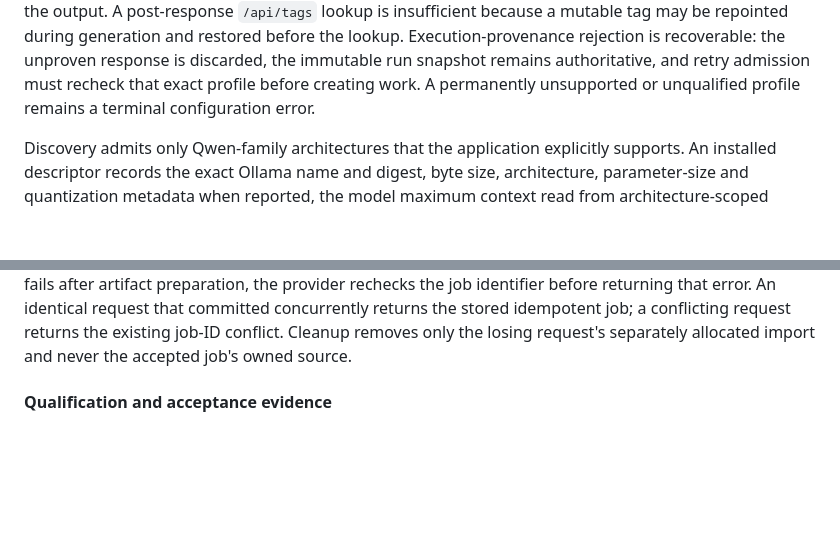
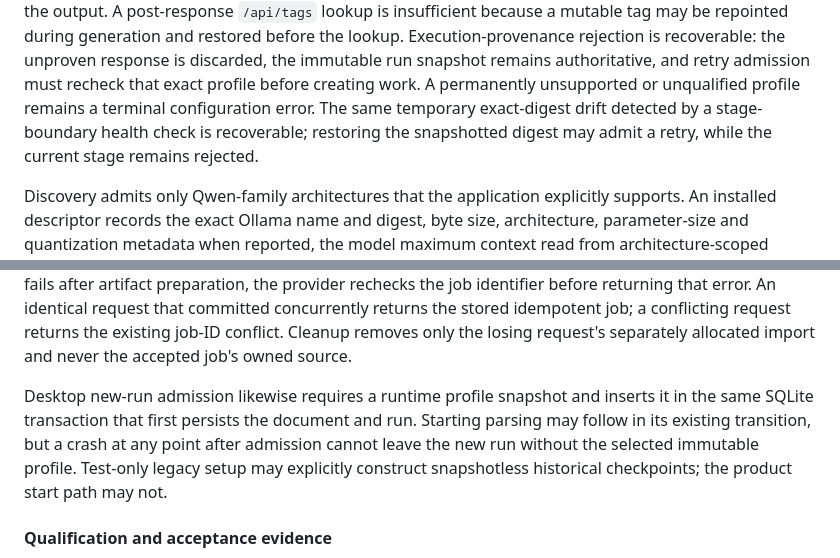
Before and after one commit to canfieldjuan/document-summarizer, a Markdown page: docs/CONTRACTS.md, 2 parts joined by grey strips. Drawn GitHub-style; blank space fills up the shorter version.

Commit message:
docs: bind desktop admission and stage drift

```diff
--- a/docs/CONTRACTS.md
+++ b/docs/CONTRACTS.md
@@ -843,6 +843,9 @@ Execution-provenance rejection is recoverable: the unproven response is
 discarded, the immutable run snapshot remains authoritative, and retry admission
 must recheck that exact profile before creating work. A permanently unsupported
 or unqualified profile remains a terminal configuration error.
+The same temporary exact-digest drift detected by a stage-boundary health check
+is recoverable; restoring the snapshotted digest may admit a retry, while the
+current stage remains rejected.
 
 Discovery admits only Qwen-family architectures that the application explicitly
 supports. An installed descriptor records the exact Ollama name and digest,
@@ -933,6 +936,13 @@ identical request that committed concurrently returns the stored idempotent job;
 a conflicting request returns the existing job-ID conflict. Cleanup removes only
 the losing request's separately allocated import and never the accepted job's
 owned source.
+
+Desktop new-run admission likewise requires a runtime profile snapshot and
+inserts it in the same SQLite transaction that first persists the document and
+run. Starting parsing may follow in its existing transition, but a crash at any
+point after admission cannot leave the new run without the selected immutable
+profile. Test-only legacy setup may explicitly construct snapshotless historical
+checkpoints; the product start path may not.
 
 #### Qualification and acceptance evidence
 
```
